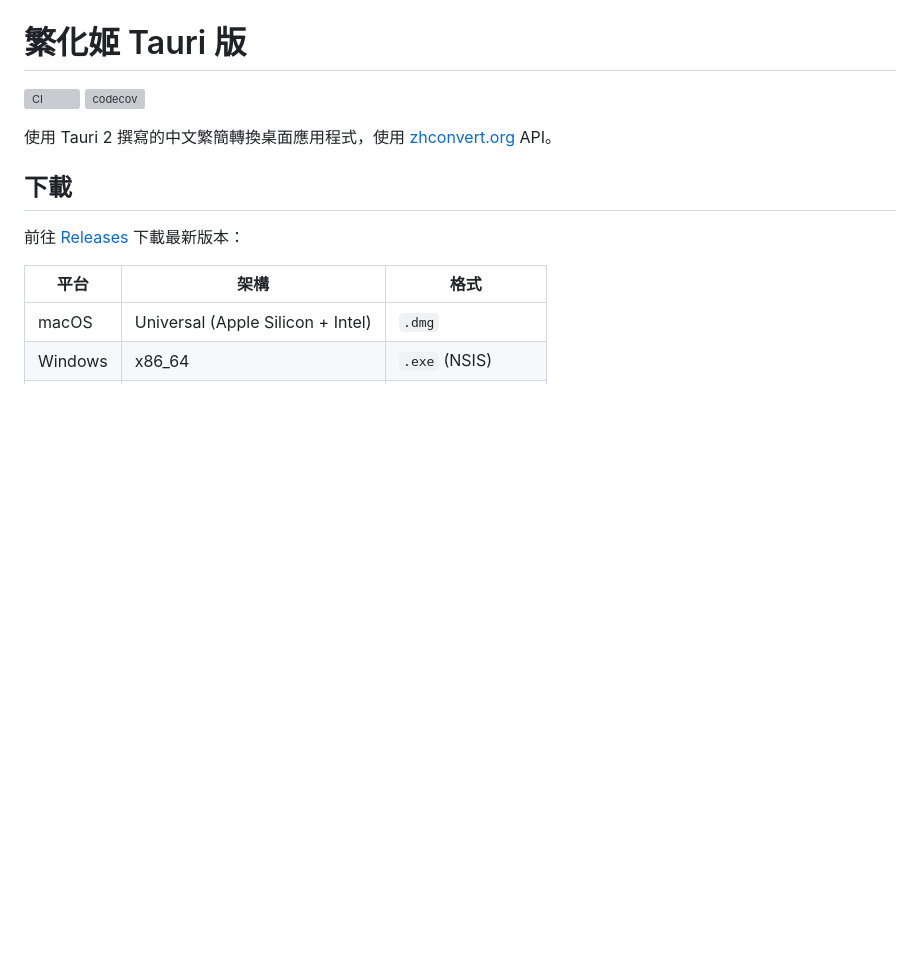
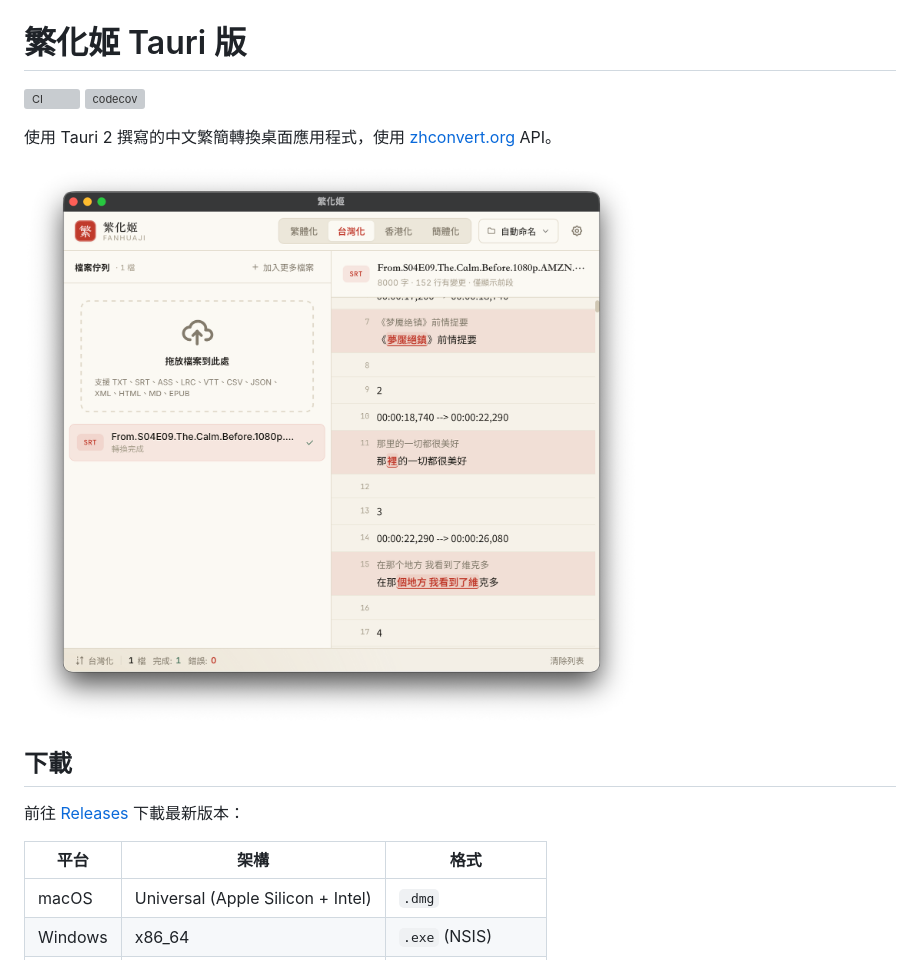
Before and after one commit to 7a6163/fanhuaji-tauri, a Markdown page: README.md, the part around the change. GitHub-like rendering; pictures changed too: docs/screenshot.png (added); blank space fills up the shorter version; grey boxes are pictures that could not be loaded.

Commit message:
docs: 在 README 加入應用程式截圖

```diff
--- a/README.md
+++ b/README.md
@@ -4,6 +4,8 @@
 [![codecov](https://codecov.io/gh/7a6163/fanhuaji-tauri/graph/badge.svg)](https://codecov.io/gh/7a6163/fanhuaji-tauri)
 
 使用 Tauri 2 撰寫的中文繁簡轉換桌面應用程式，使用 [zhconvert.org](https://zhconvert.org) API。
+
+![繁化姬 Tauri 版 — 雙欄佈局與逐句差異預覽](docs/screenshot.png)
 
 ## 下載
 
```
